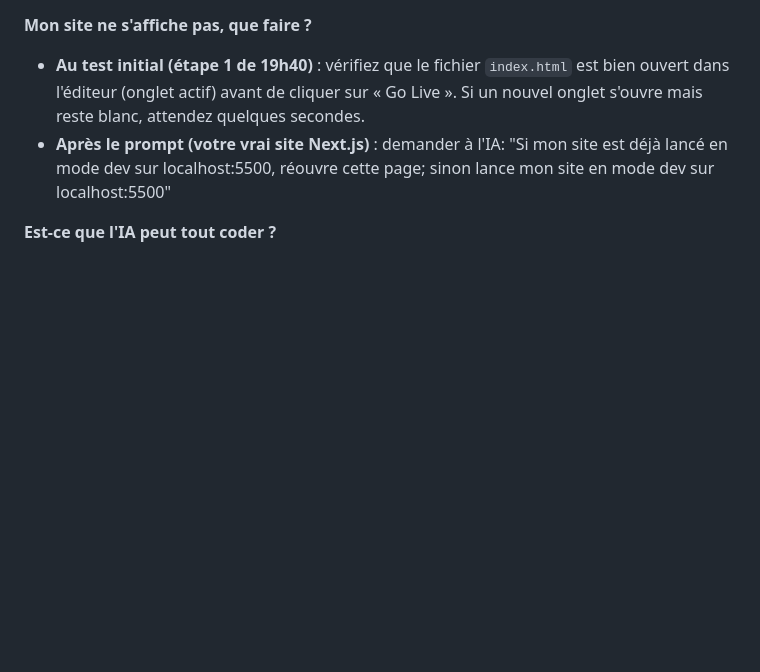
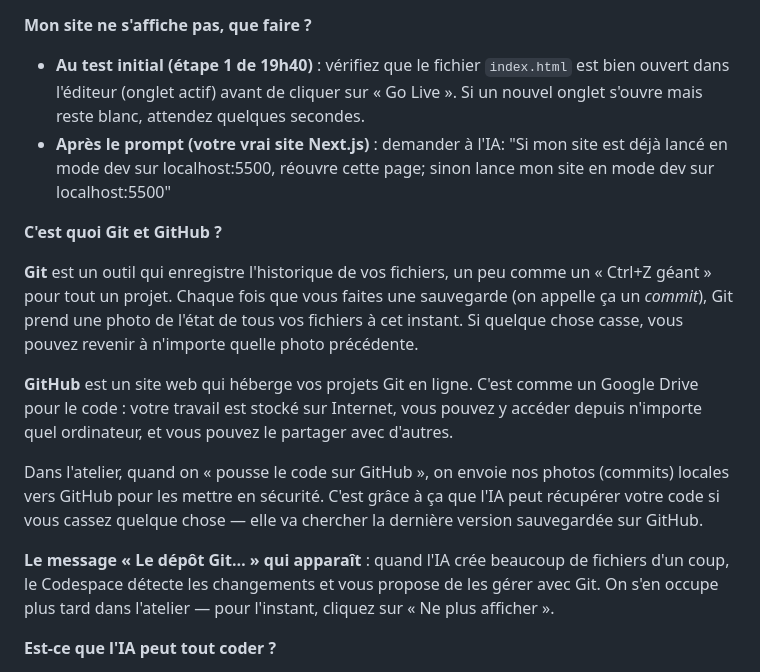
Before and after one commit to ThomasBourgeois/atelier-socrate, a Markdown page: README.md, the part around the change. GitHub-like rendering; blank space fills up the shorter version.

Commit message:
FAQ: ajout explication Git et GitHub
Co-Authored-By: Claude Opus 4.6 <noreply@anthropic.com>
Claude-Session: https://claude.ai/code/session_017Xcd9p9qgKmhmUyqYpvdMn

```diff
--- a/README.md
+++ b/README.md
@@ -263,6 +263,16 @@ Une fois que l'IA a créé votre vrai site (un projet Next.js / React), « Go Li
 - **Au test initial (étape 1 de 19h40)** : vérifiez que le fichier `index.html` est bien ouvert dans l'éditeur (onglet actif) avant de cliquer sur « Go Live ». Si un nouvel onglet s'ouvre mais reste blanc, attendez quelques secondes.
 - **Après le prompt (votre vrai site Next.js)** : demander à l'IA: "Si mon site est déjà lancé en mode dev sur localhost:5500, réouvre cette page; sinon lance mon site en mode dev sur localhost:5500"
 
+**C'est quoi Git et GitHub ?**
+
+**Git** est un outil qui enregistre l'historique de vos fichiers, un peu comme un « Ctrl+Z géant » pour tout un projet. Chaque fois que vous faites une sauvegarde (on appelle ça un _commit_), Git prend une photo de l'état de tous vos fichiers à cet instant. Si quelque chose casse, vous pouvez revenir à n'importe quelle photo précédente.
+
+**GitHub** est un site web qui héberge vos projets Git en ligne. C'est comme un Google Drive pour le code : votre travail est stocké sur Internet, vous pouvez y accéder depuis n'importe quel ordinateur, et vous pouvez le partager avec d'autres.
+
+Dans l'atelier, quand on « pousse le code sur GitHub », on envoie nos photos (commits) locales vers GitHub pour les mettre en sécurité. C'est grâce à ça que l'IA peut récupérer votre code si vous cassez quelque chose — elle va chercher la dernière version sauvegardée sur GitHub.
+
+**Le message « Le dépôt Git… » qui apparaît** : quand l'IA crée beaucoup de fichiers d'un coup, le Codespace détecte les changements et vous propose de les gérer avec Git. On s'en occupe plus tard dans l'atelier — pour l'instant, cliquez sur « Ne plus afficher ».
+
 **Est-ce que l'IA peut tout coder ?**
 
 Elle est très forte pour générer du code standard (une page web, un formulaire, un style CSS). Elle peut se tromper sur des demandes complexes ou ambiguës. C'est pourquoi on apprend à vérifier ce qu'elle produit — c'est tout l'objet du cours !
```
